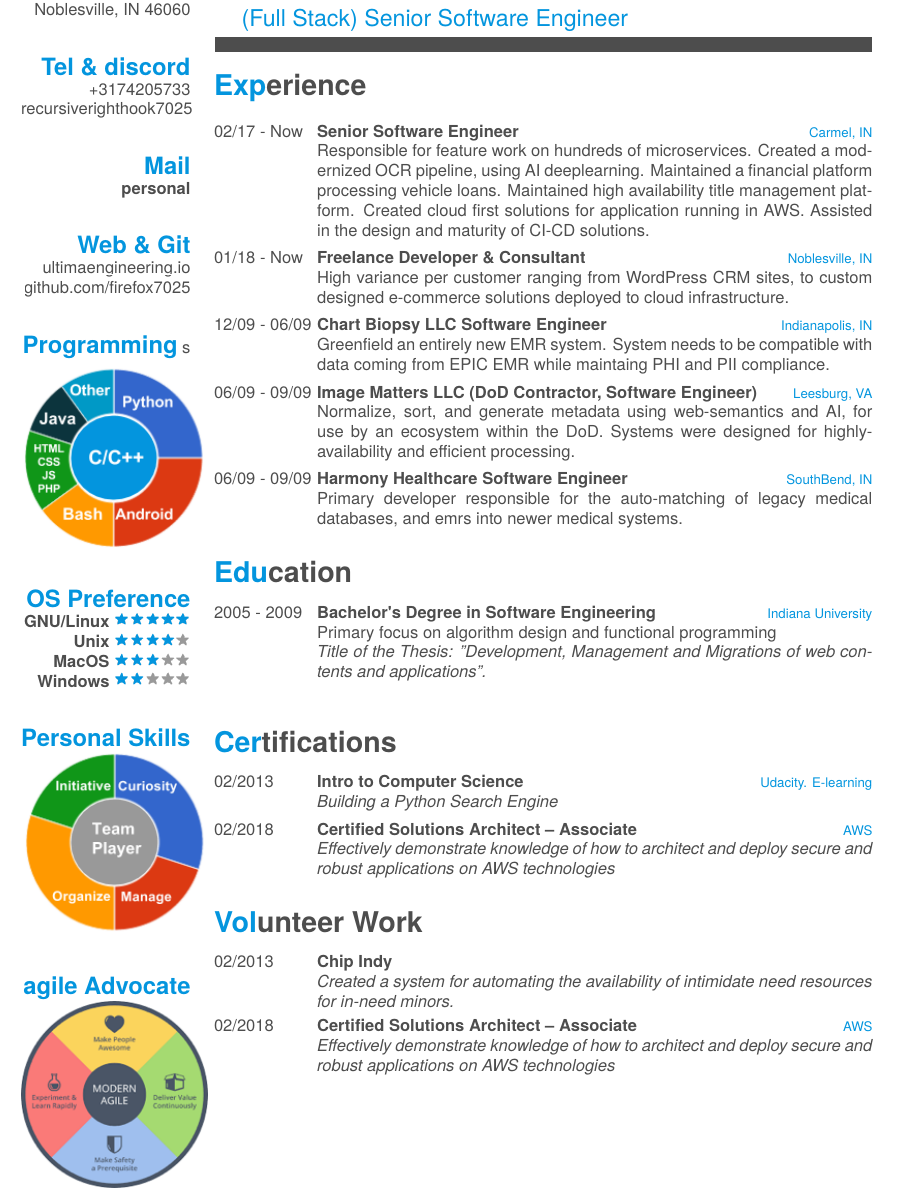
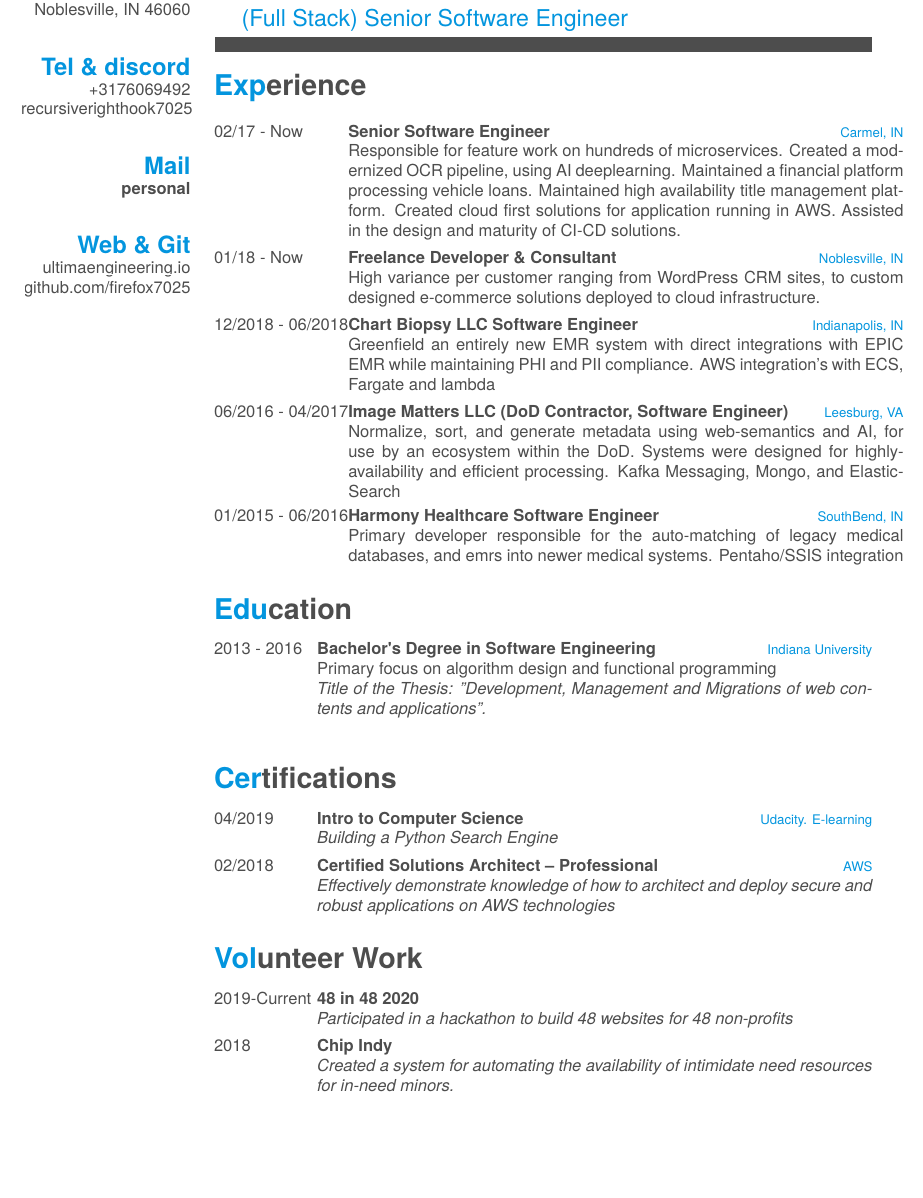
Before and after one commit to JustinPerez12/My-Resume, a LaTeX CV (cv.tex): part of page 1 of 2, cut so that both start at the same text, the shorter picture padded with empty space. Compiled offline with XeLaTeX; a missing font is replaced by an installed copy or a similar font.

Commit message:
Fixing Resume

```diff
--- a/cv.tex
+++ b/cv.tex
@@ -32,7 +32,7 @@
     Noblesville, IN 46060
     ~
   \section{Tel \& discord}
-    +3174205733
+    +3176069492
     recursiverighthook7025
     ~
   \section{Mail}
@@ -41,21 +41,6 @@
   \section{Web \& Git}
     \href{http://www.ultimaengineering.io}{ultimaengineering.io}
     \href{https://github.com/firefox7025}{github.com/firefox7025}
-    ~
-  \section{Programming}s
-    \includegraphics[scale=0.62]{img/programming.png}
-    ~
-  \section{OS Preference}
-    \textbf{GNU/Linux}\includegraphics[scale=0.40]{img/5stars.png}
-    \textbf{Unix}\includegraphics[scale=0.40]{img/4stars.png}
-    \textbf{MacOS}\includegraphics[scale=0.40]{img/3stars.png}
-    \textbf{Windows}\includegraphics[scale=0.40]{img/2stars.png}
-    ~
-  \section{Personal Skills}
-    \includegraphics[scale=0.62]{img/personal.png}
-    ~
- \section{agile Advocate}
- \includegraphics[scale=0.62]{img/agile.png}
 \end{aside}
 
 \section{Experience}
@@ -71,26 +56,26 @@
     {Noblesville, IN}
     {High variance per customer ranging from WordPress CRM sites, to custom designed e-commerce solutions deployed to cloud infrastructure. }
     \entry
-    {12/09 - 06/09}
+    {12/2018 - 06/2018}
     {Chart Biopsy LLC Software Engineer}
     {Indianapolis, IN}
-    {Greenfield an entirely new EMR system. System needs to be compatible with data coming from EPIC EMR while maintaing PHI and PII compliance. }
+    {Greenfield an entirely new EMR system with direct integrations with EPIC EMR while maintaining PHI and PII compliance. AWS integration's with ECS, Fargate and lambda }
     \entry
-    {06/09 - 09/09}
+    {06/2016 - 04/2017}
     {Image Matters LLC (DoD Contractor, Software Engineer)}
     {Leesburg, VA}
-    {Normalize, sort, and generate metadata using web-semantics and AI, for use by an ecosystem within the DoD. Systems were designed for highly-availability and efficient processing. }
+    {Normalize, sort, and generate metadata using web-semantics and AI, for use by an ecosystem within the DoD. Systems were designed for highly-availability and efficient processing. Kafka Messaging, Mongo, and ElasticSearch }
     \entry
-    {06/09 - 09/09}
+    {01/2015 - 06/2016}
     {Harmony Healthcare Software Engineer}
     {SouthBend, IN}
-    {Primary developer responsible for the auto-matching of legacy medical databases, and emrs into newer medical systems. }
+    {Primary developer responsible for the auto-matching of legacy medical databases, and emrs into newer medical systems. Pentaho/SSIS integration}
 \end{entrylist}
 
 \section{Education}
 \begin{entrylist}
   \entry
-    {2005 - 2009}
+    {2013 - 2016}
     {Bachelor's Degree in Software Engineering}
     {Indiana University}
     {Primary focus on algorithm design and functional programming \\
@@ -101,28 +86,28 @@
 \section{Certifications}
 \begin{entrylist}
   \entry
-    {02/2013}
+    {04/2019}
     {Intro to Computer Science}
     {Udacity. E-learning}
     {\emph{Building a Python Search Engine}}
      \entry
     {02/2018}
-    {Certified Solutions Architect – Associate }
+    {Certified Solutions Architect – Professional }
     {AWS}
     {\emph{Effectively demonstrate knowledge of how to architect and deploy secure and robust applications on AWS technologies}}
 \end{entrylist}
 \section{Volunteer Work}
 \begin{entrylist}
 	\entry
-	{02/2013}
+	{2019-Current}
+	{48 in 48 2020 }
+	{}
+	{\emph{Participated in a hackathon to build 48 websites for 48 non-profits}}
+	\entry
+	{2018}
 	{Chip Indy}
 	{}
 	{\emph{Created a system for automating the availability of intimidate need resources for in-need minors.}}
-	\entry
-	{02/2018}
-	{Certified Solutions Architect – Associate }
-	{AWS}
-	{\emph{Effectively demonstrate knowledge of how to architect and deploy secure and robust applications on AWS technologies}}
 \end{entrylist}
 \fcolorbox{white}{white}{\parbox{\dimexpr\textwidth-2\fboxsep-2\fboxrule}{}}
 \fcolorbox{white}{white}{\parbox{\dimexpr\textwidth-2\fboxsep-2\fboxrule}{}}
```
Also changed, not shown: cv.pdf, 3 other files.
